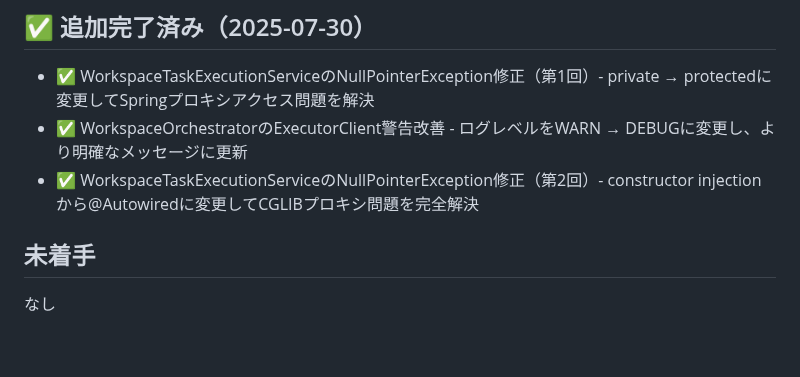
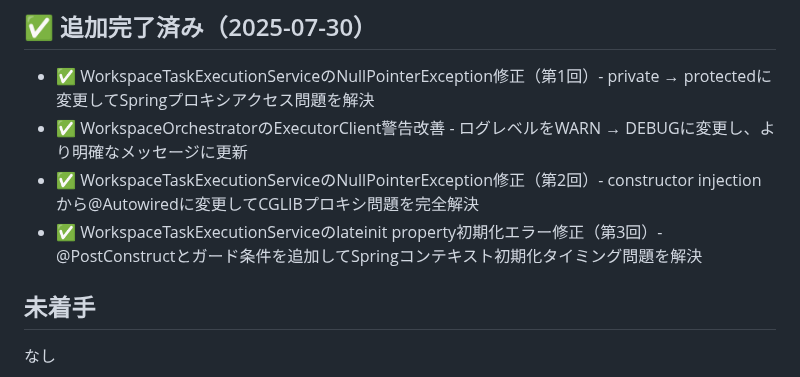
Before and after one commit to kigawa-net/keruta, a Markdown page: todo.md, the part around the change. Rendered like a GitHub page; blank space fills up the shorter version.

Commit message:
"WorkspaceTaskExecutionServiceの初期化エラー修正: @PostConstruct追加とガード条件導入でSpring依存解決"

```diff
--- a/todo.md
+++ b/todo.md
@@ -16,6 +16,7 @@
 * ✅ WorkspaceTaskExecutionServiceのNullPointerException修正（第1回）- private → protectedに変更してSpringプロキシアクセス問題を解決
 * ✅ WorkspaceOrchestratorのExecutorClient警告改善 - ログレベルをWARN → DEBUGに変更し、より明確なメッセージに更新
 * ✅ WorkspaceTaskExecutionServiceのNullPointerException修正（第2回）- constructor injectionから@Autowiredに変更してCGLIBプロキシ問題を完全解決
+* ✅ WorkspaceTaskExecutionServiceのlateinit property初期化エラー修正（第3回）- @PostConstructとガード条件を追加してSpringコンテキスト初期化タイミング問題を解決
 
 ## 未着手
 なし
```
